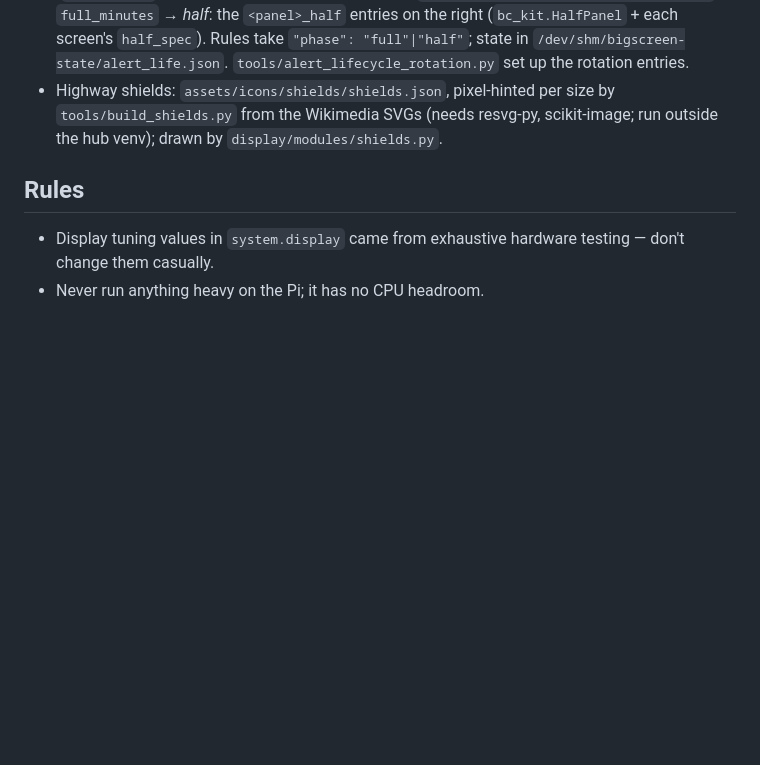
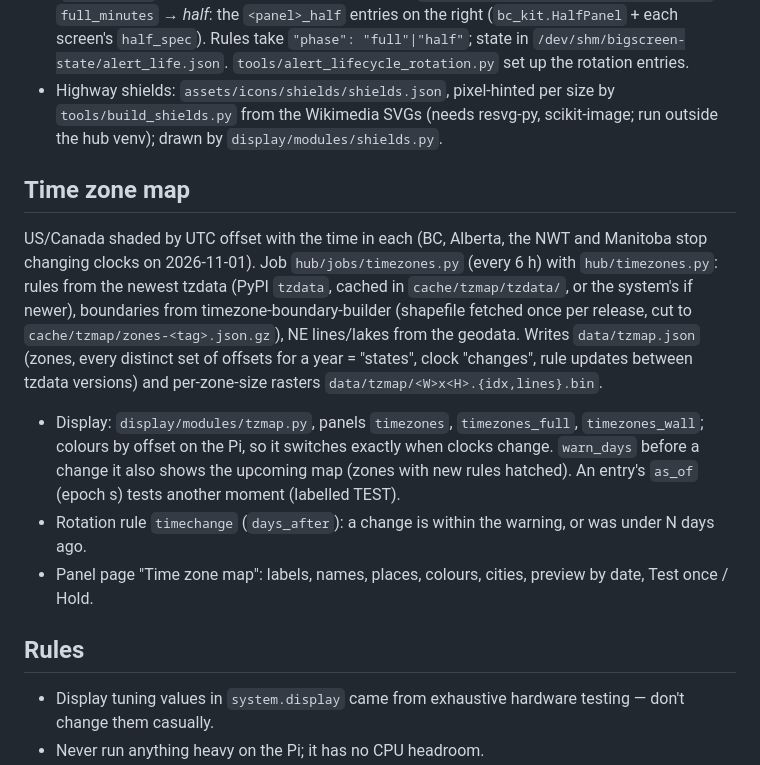
Before and after one commit to clioscott/bigscreen, a Markdown page: CLAUDE.md, the part around the change. Rendered like a GitHub page; blank space fills up the shorter version.

Commit message:
Docs: the time zone map, and credits for the tz database and timezone-boundary-builder

```diff
--- a/CLAUDE.md
+++ b/CLAUDE.md
@@ -190,6 +190,20 @@ tsunami (`tsunami.py`, NTWC + DFO gauges), wildfire (`wildfire.py`, BCWS/EMCR, S
 - Highway shields: `assets/icons/shields/shields.json`, pixel-hinted per size by `tools/build_shields.py` from the
   Wikimedia SVGs (needs resvg-py, scikit-image; run outside the hub venv); drawn by `display/modules/shields.py`.
 
+## Time zone map
+
+US/Canada shaded by UTC offset with the time in each (BC, Alberta, the NWT and Manitoba stop changing clocks on
+2026-11-01). Job `hub/jobs/timezones.py` (every 6 h) with `hub/timezones.py`: rules from the newest tzdata (PyPI
+`tzdata`, cached in `cache/tzmap/tzdata/`, or the system's if newer), boundaries from timezone-boundary-builder
+(shapefile fetched once per release, cut to `cache/tzmap/zones-<tag>.json.gz`), NE lines/lakes from the geodata.
+Writes `data/tzmap.json` (zones, every distinct set of offsets for a year = "states", clock "changes", rule updates
+between tzdata versions) and per-zone-size rasters `data/tzmap/<W>x<H>.{idx,lines}.bin`.
+- Display: `display/modules/tzmap.py`, panels `timezones`, `timezones_full`, `timezones_wall`; colours by offset on
+  the Pi, so it switches exactly when clocks change. `warn_days` before a change it also shows the upcoming map
+  (zones with new rules hatched). An entry's `as_of` (epoch s) tests another moment (labelled TEST).
+- Rotation rule `timechange` (`days_after`): a change is within the warning, or was under N days ago.
+- Panel page "Time zone map": labels, names, places, colours, cities, preview by date, Test once / Hold.
+
 ## Rules
 
 - Display tuning values in `system.display` came from exhaustive hardware testing — don't change them casually.
```
Also changed, not shown: THIRD_PARTY.md (+4 -0 lines).
